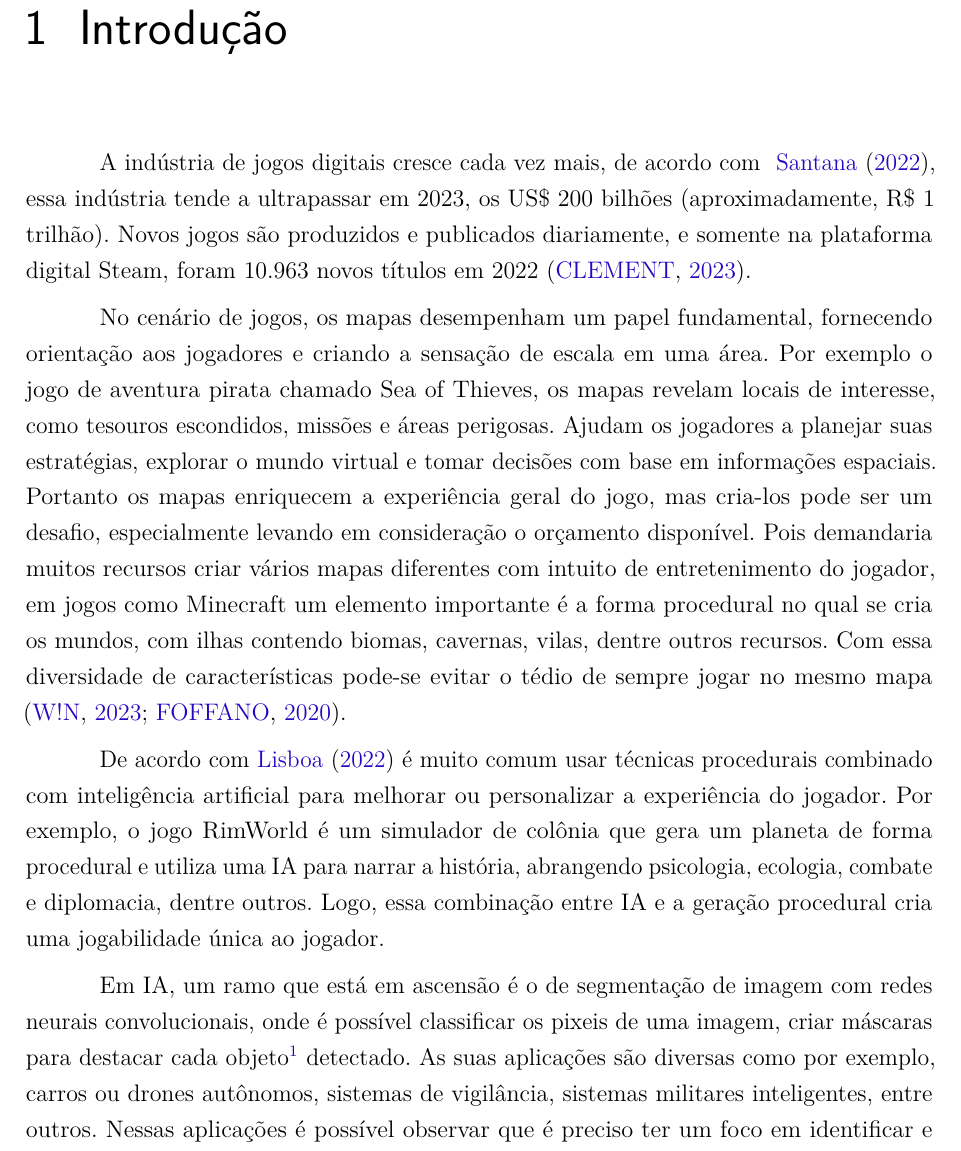
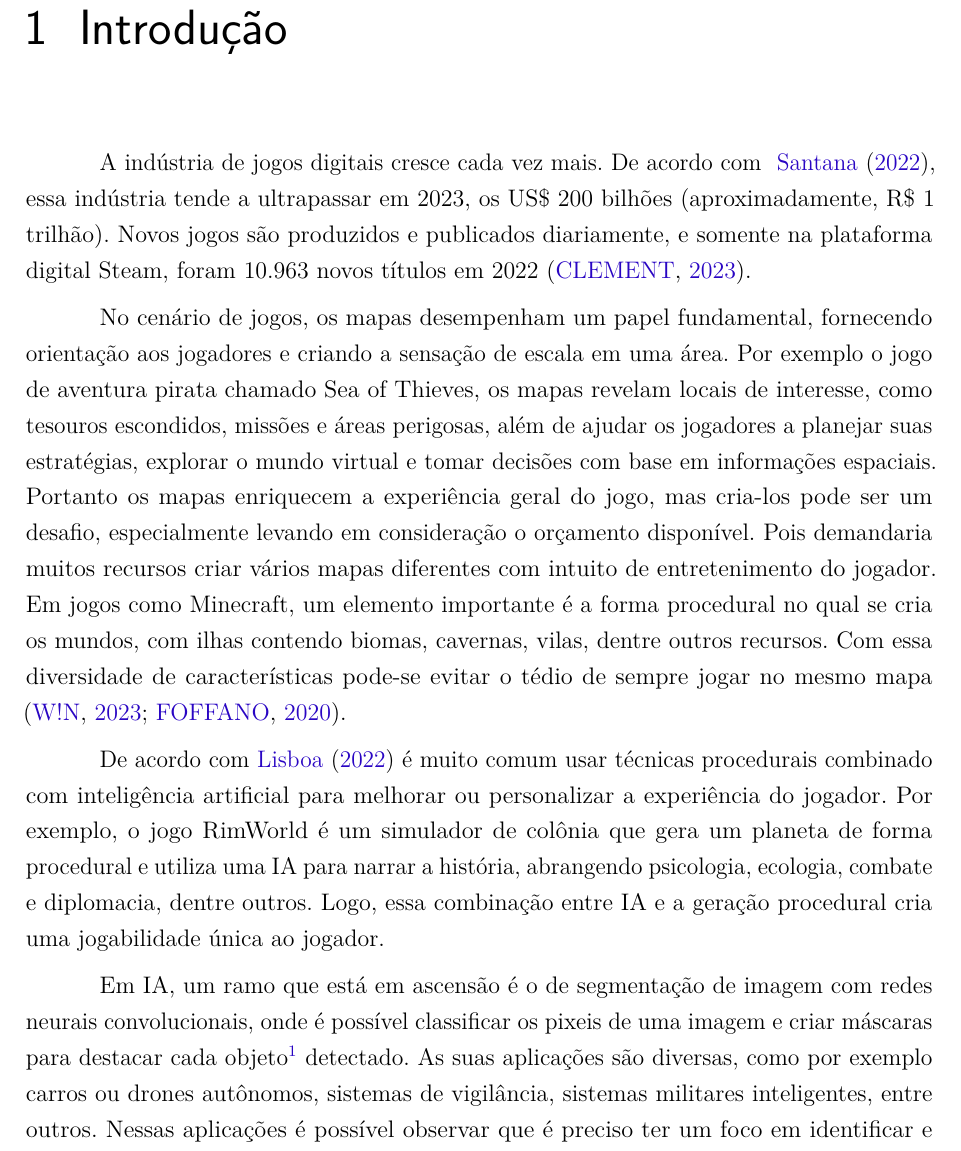
Before and after one commit to Lds20k/senac-tcc, a LaTeX thesis (latex/main.tex, which reads latex/introdução.tex): part of page 19 of 57, cut so that both start at the same text. Compiled offline with pdfLaTeX.

Commit message:
fix: some grammar errors

```diff
--- a/latex/introdução.tex
+++ b/latex/introdução.tex
@@ -1,9 +1,9 @@
 % introduzindo a jogos, por que é um mercado que está tao em alta
-A indústria de jogos digitais cresce cada vez mais, de acordo com \space\citeonline{quanto_games_vao_movimentar}, essa indústria tende a ultrapassar em 2023, os US\$ 200 bilhões (aproximadamente, R\$ 1 trilhão). Novos jogos são produzidos e publicados diariamente, e somente na plataforma digital Steam, foram 10.963 novos títulos em 2022\space
+A indústria de jogos digitais cresce cada vez mais. De acordo com \space\citeonline{quanto_games_vao_movimentar}, essa indústria tende a ultrapassar em 2023, os US\$ 200 bilhões (aproximadamente, R\$ 1 trilhão). Novos jogos são produzidos e publicados diariamente, e somente na plataforma digital Steam, foram 10.963 novos títulos em 2022\space
 \cite{numero_de_jogos_publicados_na_steam}.
 
 % aqui a gente aproveita que falou de jogos para introduzir MAPAS que é o 'tema' do tcc
-No cenário de jogos, os mapas desempenham um papel fundamental, fornecendo orientação aos jogadores e criando a sensação de escala em uma área. Por exemplo o jogo de aventura pirata chamado Sea of Thieves, os mapas revelam locais de interesse, como tesouros escondidos, missões e áreas perigosas. Ajudam os jogadores a planejar suas estratégias, explorar o mundo virtual e tomar decisões com base em informações espaciais. Portanto os mapas enriquecem a experiência geral do jogo, mas cria-los pode ser um desafio, especialmente levando em consideração o orçamento disponível. Pois demandaria muitos recursos criar vários mapas diferentes com intuito de entretenimento do jogador, em jogos como Minecraft um elemento importante é a forma procedural no qual se cria os mundos, com ilhas contendo biomas, cavernas, vilas, dentre outros recursos. Com essa diversidade de características pode-se evitar o tédio de sempre jogar no mesmo mapa \cite{video-game-maps, lecafedugeek}.
+No cenário de jogos, os mapas desempenham um papel fundamental, fornecendo orientação aos jogadores e criando a sensação de escala em uma área. Por exemplo o jogo de aventura pirata chamado Sea of Thieves, os mapas revelam locais de interesse, como tesouros escondidos, missões e áreas perigosas, além de ajudar os jogadores a planejar suas estratégias, explorar o mundo virtual e tomar decisões com base em informações espaciais. Portanto os mapas enriquecem a experiência geral do jogo, mas cria-los pode ser um desafio, especialmente levando em consideração o orçamento disponível. Pois demandaria muitos recursos criar vários mapas diferentes com intuito de entretenimento do jogador. Em jogos como Minecraft, um elemento importante é a forma procedural no qual se cria os mundos, com ilhas contendo biomas, cavernas, vilas, dentre outros recursos. Com essa diversidade de características pode-se evitar o tédio de sempre jogar no mesmo mapa \cite{video-game-maps, lecafedugeek}.
 
 % \begin{figure}[ht]
 % 	\caption{Mapa de tesouro do jogo Sea of Thieves}
@@ -30,7 +30,7 @@ De acordo com \citeonline{jogo_procedural} é muito comum usar técnicas procedu
 % A aplicação da IA em jogos não se limita apenas à jogabilidade. Ela também é usada em áreas como animação de personagens, reconhecimento de fala e expressões faciais, tradução automática de idiomas nos diálogos do jogo e muito mais. A IA está impulsionando a inovação e a evolução dos jogos, proporcionando experiências cada vez mais envolventes e cativantes para os jogadores \cite{exameNvidia, omniverseace}.
 
 % introduz o ramo de segmentação geral que será explicado mais para frente
-Em IA, um ramo que está em ascensão é o de segmentação de imagem com redes neurais convolucionais, onde é possível classificar os pixeis de uma imagem, criar máscaras  para destacar cada objeto\footnote{Todas classes que são contáveis como pessoas, carros, etc.} detectado. As suas aplicações são diversas como por exemplo, carros ou drones autônomos, sistemas de vigilância, sistemas militares inteligentes, entre outros. Nessas aplicações é possível observar que é preciso ter um foco em identificar e segmentar seres humanos, por exemplo, em carros autônomos é primordial essa tarefa para o carro tomar a decisão de frear quando estiver muito perto de bater. Logo, se torna um tópico relevante dentro de visão computacional, no qual pode ter diversas aplicações no mundo real \cite{kirillov2019panoptic, dp_semantic_segmantation}.
+Em IA, um ramo que está em ascensão é o de segmentação de imagem com redes neurais convolucionais, onde é possível classificar os pixeis de uma imagem e criar máscaras  para destacar cada objeto\footnote{Todas classes que são contáveis como pessoas, carros, etc.} detectado. As suas aplicações são diversas, como por exemplo carros ou drones autônomos, sistemas de vigilância, sistemas militares inteligentes, entre outros. Nessas aplicações é possível observar que é preciso ter um foco em identificar e segmentar seres humanos, por exemplo, em carros autônomos é primordial essa tarefa para o carro tomar a decisão de frear quando estiver muito perto de bater. Logo, se torna um tópico relevante dentro de visão computacional, no qual pode ter diversas aplicações no mundo real \cite{kirillov2019panoptic, dp_semantic_segmantation}.
 
 Por conseguinte, a combinação entre inteligência artificial e geração procedural de mapas pode abrir novas possibilidades de personalização nos jogos. Imagine um jogo em que, a partir da segmentação de imagens por meio de redes neurais convolucionais, os jogadores possam criar mapas únicos e personalizados para suas aventuras. Com uma foto, o modelo treinado segmentaria a imagem para selecionar um contorno reconhecido, e a partir dele se criar um mapa de maneira procedural contendo biomas no mesmo formato escolhido.
 
```
